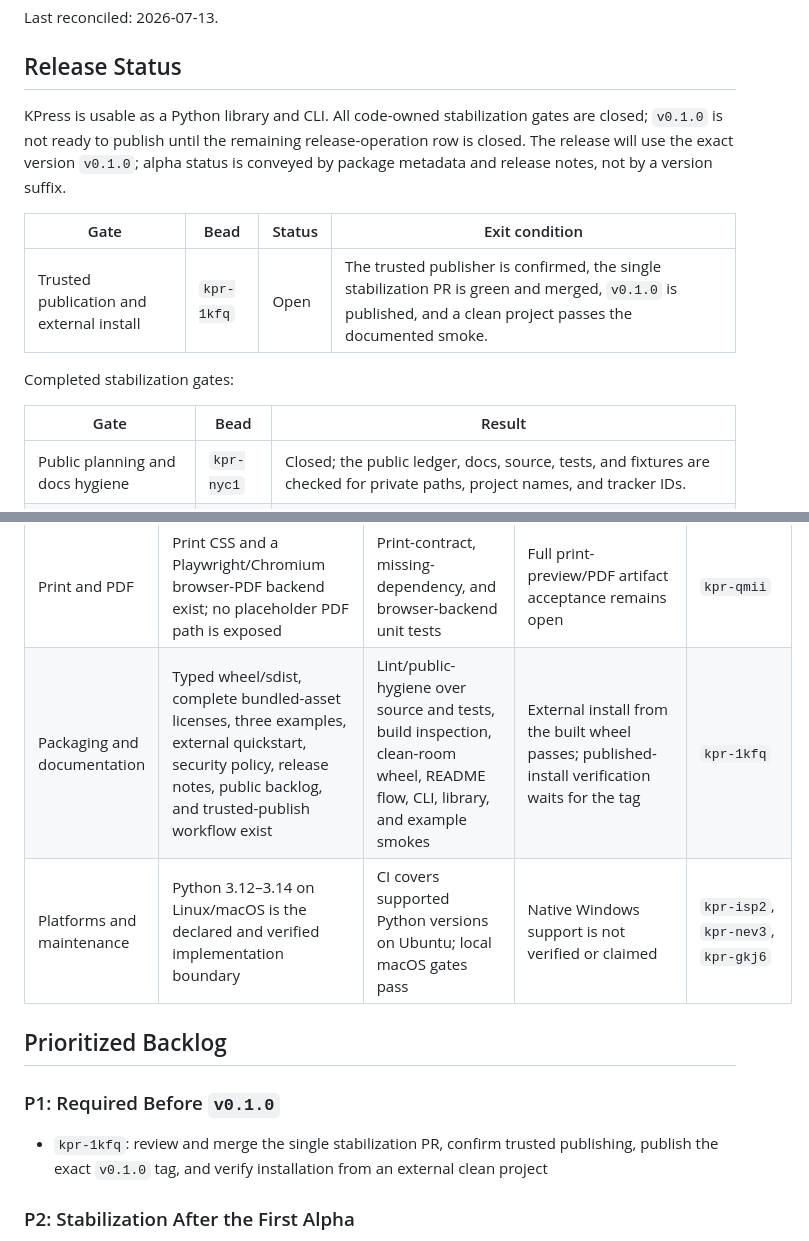
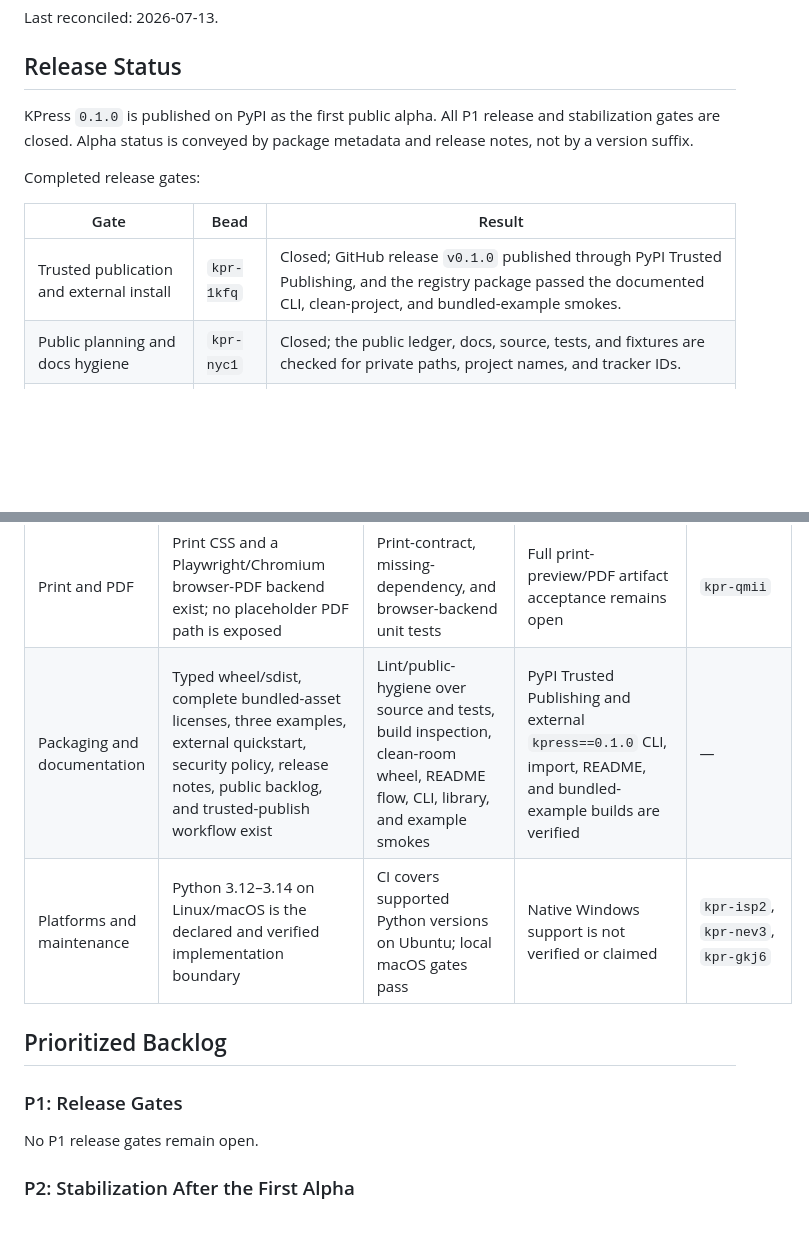
Before and after one commit to jlevy/kpress, a Markdown page: TODO.md, 2 parts joined by grey strips. GitHub-like rendering; blank space fills up the shorter version.

Commit message:
docs: record 0.1.0 publication

```diff
--- a/TODO.md
+++ b/TODO.md
@@ -15,19 +15,15 @@ Last reconciled: 2026-07-13.
 
 ## Release Status
 
-KPress is usable as a Python library and CLI. All code-owned stabilization gates are
-closed; `v0.1.0` is not ready to publish until the remaining release-operation row is
-closed. The release will use the exact version `v0.1.0`; alpha status is conveyed by
-package metadata and release notes, not by a version suffix.
+KPress `0.1.0` is published on PyPI as the first public alpha.
+All P1 release and stabilization gates are closed.
+Alpha status is conveyed by package metadata and release notes, not by a version suffix.
 
-| Gate | Bead | Status | Exit condition |
-| --- | --- | --- | --- |
-| Trusted publication and external install | `kpr-1kfq` | Open | The trusted publisher is confirmed, the single stabilization PR is green and merged, `v0.1.0` is published, and a clean project passes the documented smoke. |
-
-Completed stabilization gates:
+Completed release gates:
 
 | Gate | Bead | Result |
 | --- | --- | --- |
+| Trusted publication and external install | `kpr-1kfq` | Closed; GitHub release `v0.1.0` published through PyPI Trusted Publishing, and the registry package passed the documented CLI, clean-project, and bundled-example smokes. |
 | Public planning and docs hygiene | `kpr-nyc1` | Closed; the public ledger, docs, source, tests, and fixtures are checked for private paths, project names, and tracker IDs. |
 | Platform claim | `kpr-wx2a` | Closed; metadata and docs state the verified macOS/Linux POSIX boundary, while native Windows remains tracked. |
 | CLI and export truth | `kpr-q9bg` | Closed; fictional conversion/export surfaces are removed, and PDF uses Playwright/Chromium or fails clearly. |
@@ -51,15 +47,14 @@ not count as visual acceptance.
 | Optimizer | `none` and optional `full` stages work; a reviewed npm lock ships, cold-cache bootstrap uses `npm ci`, and preflight runs before output mutation | Optimizer, pipeline, manifest, doctor network-semantics, cold/offline/error, and preflight tests | Warm and cold cache paths are verified on the supported platforms | — |
 | CLI and local workflows | `init`, `convert`, `format`, `render`, `paste`, `files`, `export`, `clean`, `build`, `optimize`, and `doctor` have tested supported paths; unsupported source conversion is explicit | CLI, workflow, clean-room, and wheel smoke tests | HTML paths are verified; PDF delegates to the real browser-print pipeline | `kpr-qmii` for full visual acceptance |
 | Print and PDF | Print CSS and a Playwright/Chromium browser-PDF backend exist; no placeholder PDF path is exposed | Print-contract, missing-dependency, and browser-backend unit tests | Full print-preview/PDF artifact acceptance remains open | `kpr-qmii` |
-| Packaging and documentation | Typed wheel/sdist, complete bundled-asset licenses, three examples, external quickstart, security policy, release notes, public backlog, and trusted-publish workflow exist | Lint/public-hygiene over source and tests, build inspection, clean-room wheel, README flow, CLI, library, and example smokes | External install from the built wheel passes; published-install verification waits for the tag | `kpr-1kfq` |
+| Packaging and documentation | Typed wheel/sdist, complete bundled-asset licenses, three examples, external quickstart, security policy, release notes, public backlog, and trusted-publish workflow exist | Lint/public-hygiene over source and tests, build inspection, clean-room wheel, README flow, CLI, library, and example smokes | PyPI Trusted Publishing and external `kpress==0.1.0` CLI, import, README, and bundled-example builds are verified | — |
 | Platforms and maintenance | Python 3.12–3.14 on Linux/macOS is the declared and verified implementation boundary | CI covers supported Python versions on Ubuntu; local macOS gates pass | Native Windows support is not verified or claimed | `kpr-isp2`, `kpr-nev3`, `kpr-gkj6` |
 
 ## Prioritized Backlog
 
-### P1: Required Before `v0.1.0`
+### P1: Release Gates
 
-- `kpr-1kfq`: review and merge the single stabilization PR, confirm trusted publishing,
-  publish the exact `v0.1.0` tag, and verify installation from an external clean project
+No P1 release gates remain open.
 
 ### P2: Stabilization After the First Alpha
 
```
